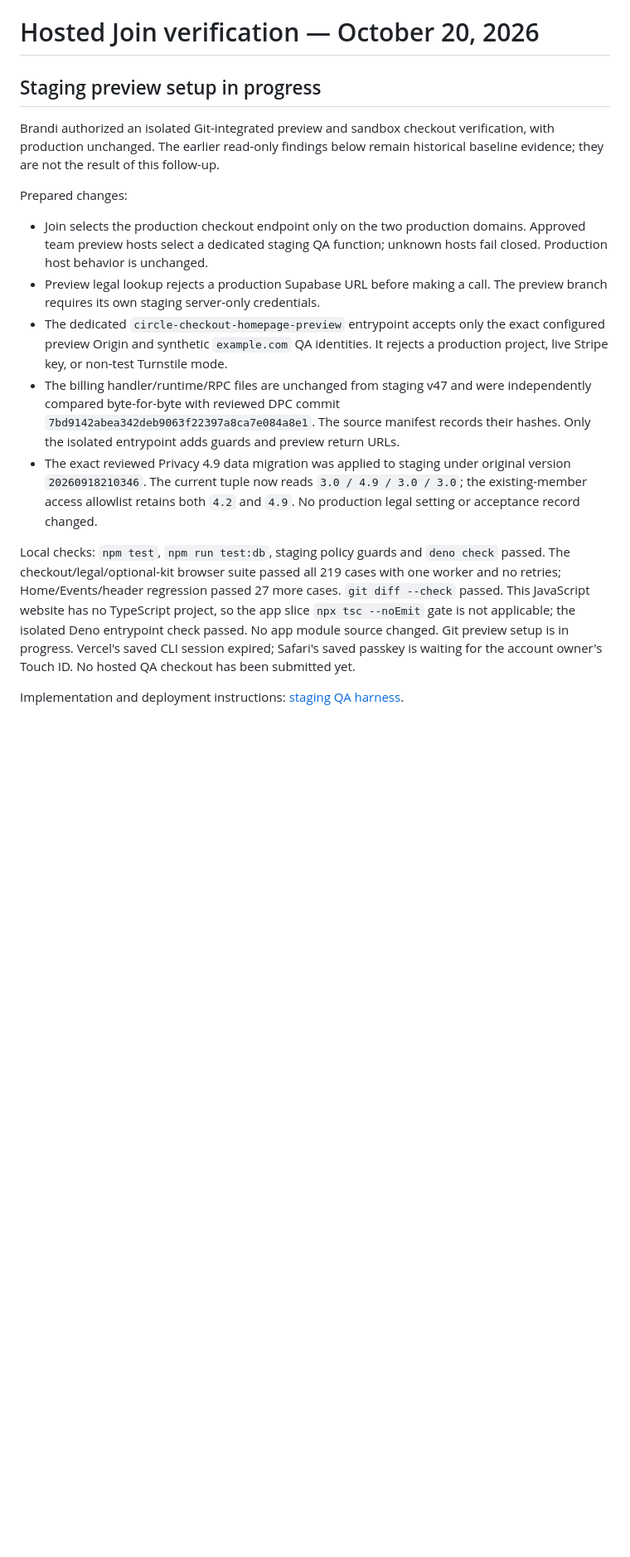
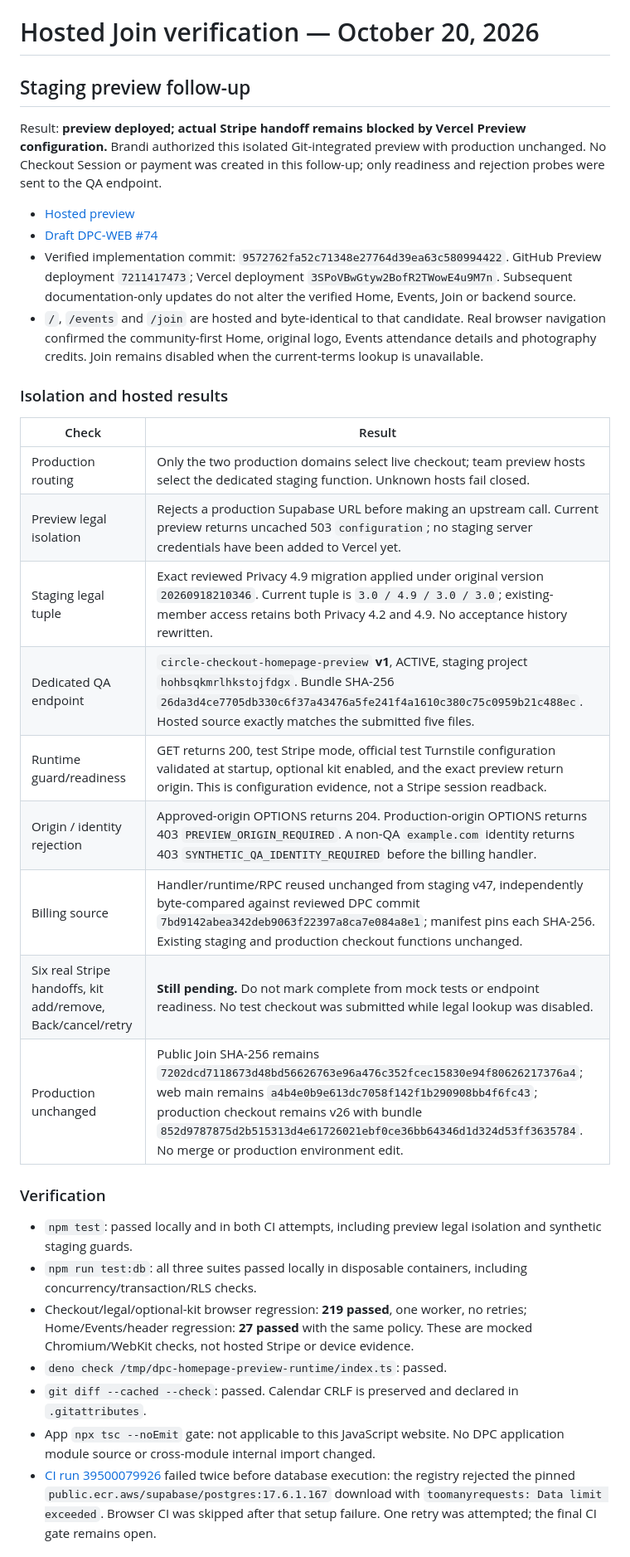
Before and after one commit to CrownLabs-LLC/DPC-WEB, a Markdown page: docs/hosted-join-verification-2026-10-20.md, the part around one of its changes. Shown at 83% size. Drawn GitHub-style; blank space fills up the shorter version.

Commit message:
Record staging preview evidence and remaining checkout gates

```diff
--- a/docs/hosted-join-verification-2026-10-20.md
+++ b/docs/hosted-join-verification-2026-10-20.md
@@ -1,38 +1,54 @@
 # Hosted Join verification — October 20, 2026
 
-## Staging preview setup in progress
+## Staging preview follow-up
 
-Brandi authorized an isolated Git-integrated preview and sandbox checkout
-verification, with production unchanged. The earlier read-only findings below
-remain historical baseline evidence; they are not the result of this follow-up.
+Result: **preview deployed; actual Stripe handoff remains blocked by Vercel
+Preview configuration.** Brandi authorized this isolated Git-integrated preview
+with production unchanged. No Checkout Session or payment was created in this
+follow-up; only readiness and rejection probes were sent to the QA endpoint.
 
-Prepared changes:
+- [Hosted preview](https://dpc-web-git-codex-homepage-rebuild-brandis-projects-65a11cb6.vercel.app)
+- [Draft DPC-WEB #74](https://github.com/CrownLabs-LLC/DPC-WEB/pull/74)
+- Verified implementation commit: `9572762fa52c71348e27764d39ea63c580994422`.
+  GitHub Preview deployment `7211417473`; Vercel deployment
+  `3SPoVBwGtyw2BofR2TWowE4u9M7n`. Subsequent documentation-only updates do not
+  alter the verified Home, Events, Join or backend source.
+- `/`, `/events` and `/join` are hosted and byte-identical to that candidate.
+  Real browser navigation confirmed the community-first Home, original logo,
+  Events attendance details and photography credits. Join remains disabled
+  when the current-terms lookup is unavailable.
 
-- Join selects the production checkout endpoint only on the two production
-  domains. Approved team preview hosts select a dedicated staging QA function;
-  unknown hosts fail closed. Production host behavior is unchanged.
-- Preview legal lookup rejects a production Supabase URL before making a call.
-  The preview branch requires its own staging server-only credentials.
-- The dedicated `circle-checkout-homepage-preview` entrypoint accepts only the
-  exact configured preview Origin and synthetic `example.com` QA identities.
-  It rejects a production project, live Stripe key, or non-test Turnstile mode.
-- The billing handler/runtime/RPC files are unchanged from staging v47 and were
-  independently compared byte-for-byte with reviewed DPC commit
-  `7bd9142abea342deb9063f22397a8ca7e084a8e1`. The source manifest records their
-  hashes. Only the isolated entrypoint adds guards and preview return URLs.
-- The exact reviewed Privacy 4.9 data migration was applied to staging under
-  original version `20260918210346`. The current tuple now reads
-  `3.0 / 4.9 / 3.0 / 3.0`; the existing-member access allowlist retains both
-  `4.2` and `4.9`. No production legal setting or acceptance record changed.
+### Isolation and hosted results
 
-Local checks: `npm test`, `npm run test:db`, staging policy guards and
-`deno check` passed. The checkout/legal/optional-kit browser suite passed all
-219 cases with one worker and no retries; Home/Events/header regression passed
-27 more cases. `git diff --check` passed. This JavaScript website has no
-TypeScript project, so the app slice `npx tsc --noEmit` gate is not applicable;
-the isolated Deno entrypoint check passed. No app module source changed.
-Git preview setup is in progress.
-Vercel's saved CLI session expired; Safari's saved passkey is waiting for the
-account owner's Touch ID. No hosted QA checkout has been submitted yet.
+| Check | Result |
+| --- | --- |
+| Production routing | Only the two production domains select live checkout; team preview hosts select the dedicated staging function. Unknown hosts fail closed. |
+| Preview legal isolation | Rejects a production Supabase URL before making an upstream call. Current preview returns uncached 503 `configuration`; no staging server credentials have been added to Vercel yet. |
+| Staging legal tuple | Exact reviewed Privacy 4.9 migration applied under original version `20260918210346`. Current tuple is `3.0 / 4.9 / 3.0 / 3.0`; existing-member access retains both Privacy 4.2 and 4.9. No acceptance history rewritten. |
+| Dedicated QA endpoint | `circle-checkout-homepage-preview` **v1**, ACTIVE, staging project `hohbsqkmrlhkstojfdgx`. Bundle SHA-256 `26da3d4ce7705db330c6f37a43476a5fe241f4a1610c380c75c0959b21c488ec`. Hosted source exactly matches the submitted five files. |
+| Runtime guard/readiness | GET returns 200, test Stripe mode, official test Turnstile configuration validated at startup, optional kit enabled, and the exact preview return origin. This is configuration evidence, not a Stripe session readback. |
+| Origin / identity rejection | Approved-origin OPTIONS returns 204. Production-origin OPTIONS returns 403 `PREVIEW_ORIGIN_REQUIRED`. A non-QA `example.com` identity returns 403 `SYNTHETIC_QA_IDENTITY_REQUIRED` before the billing handler. |
+| Billing source | Handler/runtime/RPC reused unchanged from staging v47, independently byte-compared against reviewed DPC commit `7bd9142abea342deb9063f22397a8ca7e084a8e1`; manifest pins each SHA-256. Existing staging and production checkout functions unchanged. |
+| Six real Stripe handoffs, kit add/remove, Back/cancel/retry | **Still pending.** Do not mark complete from mock tests or endpoint readiness. No test checkout was submitted while legal lookup was disabled. |
+| Production unchanged | Public Join SHA-256 remains `7202dcd7118673d48bd56626763e96a476c352fcec15830e94f80626217376a4`; web main remains `a4b4e0b9e613dc7058f142f1b290908bb4f6fc43`; production checkout remains v26 with bundle `852d9787875d2b515313d4e61726021ebf0ce36bb64346d1d324d53ff3635784`. No merge or production environment edit. |
 
-Implementation and deployment instructions:
+### Verification
+
+- `npm test`: passed locally and in both CI attempts, including preview legal
+  isolation and synthetic staging guards.
+- `npm run test:db`: all three suites passed locally in disposable containers,
+  including concurrency/transaction/RLS checks.
+- Checkout/legal/optional-kit browser regression: **219 passed**, one worker,
+  no retries; Home/Events/header regression: **27 passed** with the same policy.
+  These are mocked Chromium/WebKit checks, not hosted Stripe or device evidence.
+- `deno check /tmp/dpc-homepage-preview-runtime/index.ts`: passed.
+- `git diff --cached --check`: passed. Calendar CRLF is preserved and declared
+  in `.gitattributes`.
+- App `npx tsc --noEmit` gate: not applicable to this JavaScript website. No
+  DPC application module source or cross-module internal import changed.
+- [CI run 39500079926](https://github.com/CrownLabs-LLC/DPC-WEB/actions/runs/39500079926)
+  failed twice before database execution: the registry rejected the pinned
+  `public.ecr.aws/supabase/postgres:17.6.1.167` download with
+  `toomanyrequests: Data limit exceeded`. Browser CI was skipped after that
+  setup failure. One retry was attempted; the final CI gate remains open.
+
```
Also changed, not shown: other parts of docs/hosted-join-verification-2026-10-20.md (+24 -0 lines), docs/website-launch-checklist.md (+10 -7 lines).
